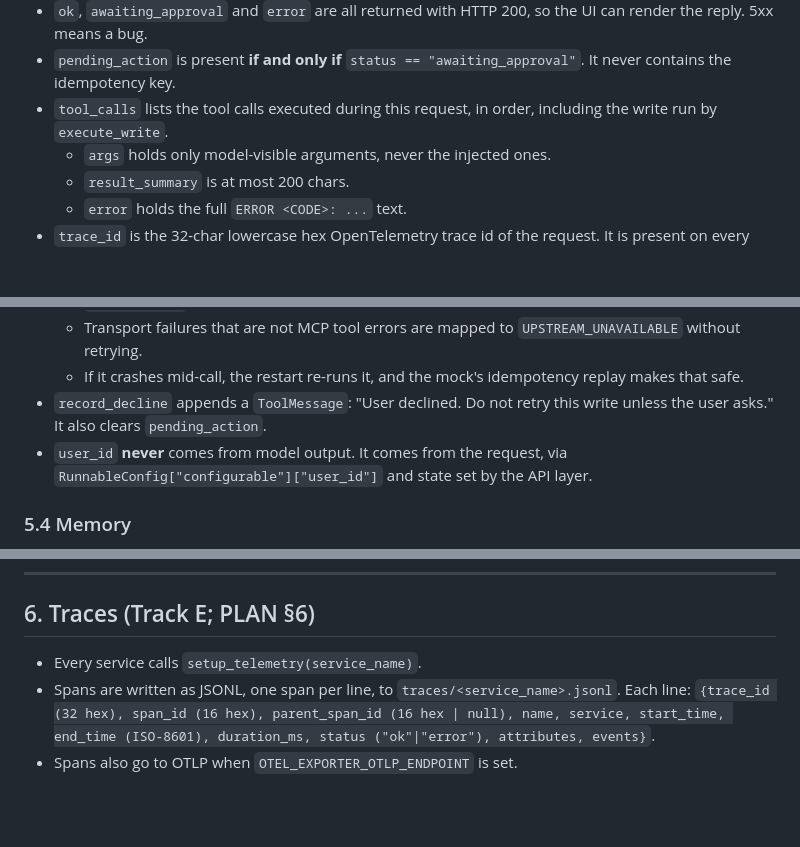
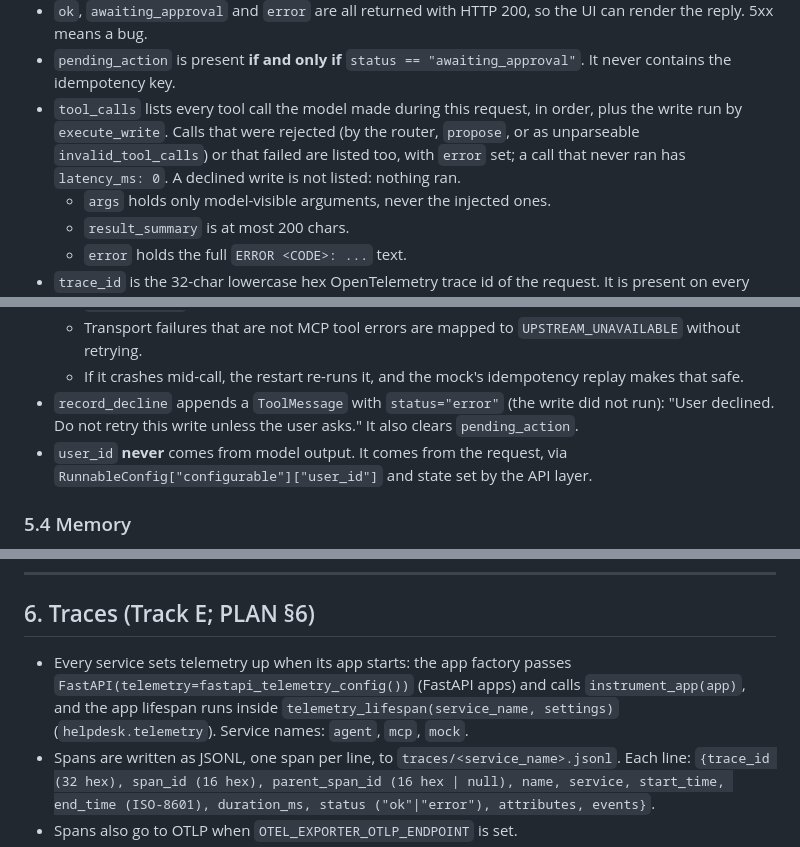
Before and after one commit to velychkovych/new-page-solutions-task, a Markdown page: docs/CONTRACTS.md, 3 parts joined by grey strips. Drawn GitHub-style; blank space fills up the shorter version.

Commit message:
docs(contracts): list rejected tool calls, error-status declines and app-start telemetry
Co-Authored-By: Claude Opus 5.5 <noreply@anthropic.com>

```diff
--- a/docs/CONTRACTS.md
+++ b/docs/CONTRACTS.md
@@ -317,8 +317,10 @@ GET  /                 → web/index.html (Phase 2)
   the reply. 5xx means a bug.
 - `pending_action` is present **if and only if** `status == "awaiting_approval"`. It never
   contains the idempotency key.
-- `tool_calls` lists the tool calls executed during this request, in order, including the
-  write run by `execute_write`.
+- `tool_calls` lists every tool call the model made during this request, in order, plus the
+  write run by `execute_write`. Calls that were rejected (by the router, `propose`, or as
+  unparseable `invalid_tool_calls`) or that failed are listed too, with `error` set; a call
+  that never ran has `latency_ms: 0`. A declined write is not listed: nothing ran.
   - `args` holds only model-visible arguments, never the injected ones.
   - `result_summary` is at most 200 chars.
   - `error` holds the full `ERROR <CODE>: ...` text.
@@ -466,8 +470,9 @@ Every field is typed concretely, never `Any`, so the checkpointer can deserialis
     without retrying.
   - If it crashes mid-call, the restart re-runs it, and the mock's idempotency replay makes
     that safe.
-- `record_decline` appends a `ToolMessage`: "User declined. Do not retry this write unless the
-  user asks." It also clears `pending_action`.
+- `record_decline` appends a `ToolMessage` with `status="error"` (the write did not run):
+  "User declined. Do not retry this write unless the user asks." It also clears
+  `pending_action`.
 - `user_id` **never** comes from model output. It comes from the request, via
   `RunnableConfig["configurable"]["user_id"]` and state set by the API layer.
 
@@ -493,7 +498,10 @@ Every field is typed concretely, never `Any`, so the checkpointer can deserialis
 
 ## 6. Traces (Track E; PLAN §6)
 
-- Every service calls `setup_telemetry(service_name)`.
+- Every service sets telemetry up when its app starts: the app factory passes
+  `FastAPI(telemetry=fastapi_telemetry_config())` (FastAPI apps) and calls `instrument_app(app)`,
+  and the app lifespan runs inside `telemetry_lifespan(service_name, settings)`
+  (`helpdesk.telemetry`). Service names: `agent`, `mcp`, `mock`.
 - Spans are written as JSONL, one span per line, to `traces/<service_name>.jsonl`. Each line:
   `{trace_id (32 hex), span_id (16 hex), parent_span_id (16 hex | null), name, service,
   start_time, end_time (ISO-8601), duration_ms, status ("ok"|"error"), attributes, events}`.
```
Also changed, not shown: other parts of docs/CONTRACTS.md (+3 -1 lines).
